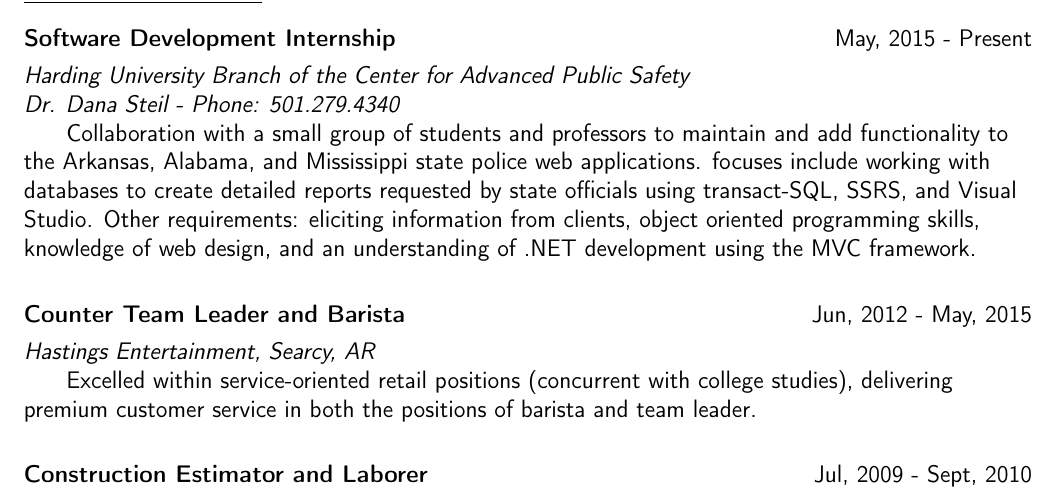
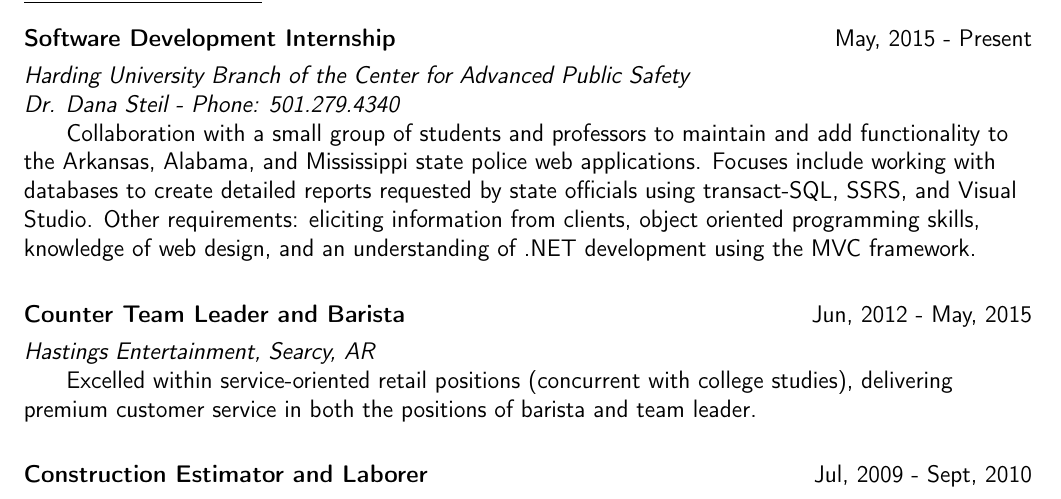
Before and after one commit to jmaurier/Resume, a LaTeX CV (resume.tex): part of page 1 of 2, cut so that both start at the same text. Compiled offline with pdfLaTeX.

Commit message:
Found a grammar mistake

```diff
--- a/resume.tex
+++ b/resume.tex
@@ -74,7 +74,7 @@
 		\end{multicols}\vspace{-8pt}
         \textit{Harding University Branch of the Center for Advanced Public Safety\\
         Dr. Dana Steil - Phone: 501.279.4340}\\
-        \hspace{4ex}Collaboration with a small group of students and professors to maintain and add functionality to the Arkansas, Alabama, and Mississippi state police web applications.  focuses include working with databases to create detailed reports requested by state officials using transact-SQL, SSRS, and Visual Studio.  Other requirements: eliciting information from clients, object oriented programming skills, knowledge of web design, and an understanding of .NET development using the MVC framework.}
+        \hspace{4ex}Collaboration with a small group of students and professors to maintain and add functionality to the Arkansas, Alabama, and Mississippi state police web applications.  Focuses include working with databases to create detailed reports requested by state officials using transact-SQL, SSRS, and Visual Studio.  Other requirements: eliciting information from clients, object oriented programming skills, knowledge of web design, and an understanding of .NET development using the MVC framework.}
 
         \vspace{-8pt}\textsf{
         \begin{multicols}{2}
```
